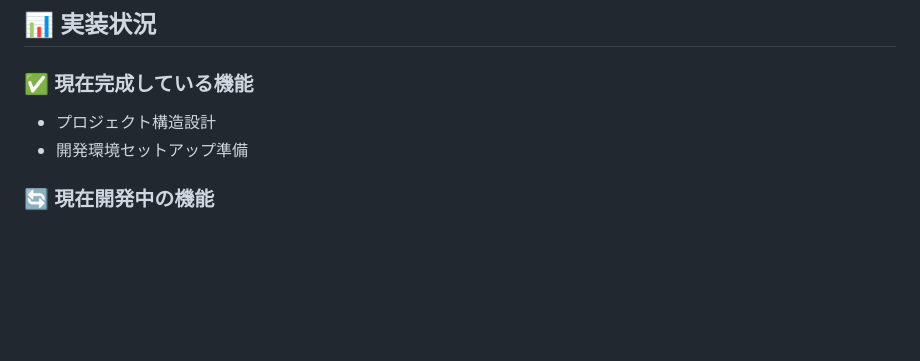
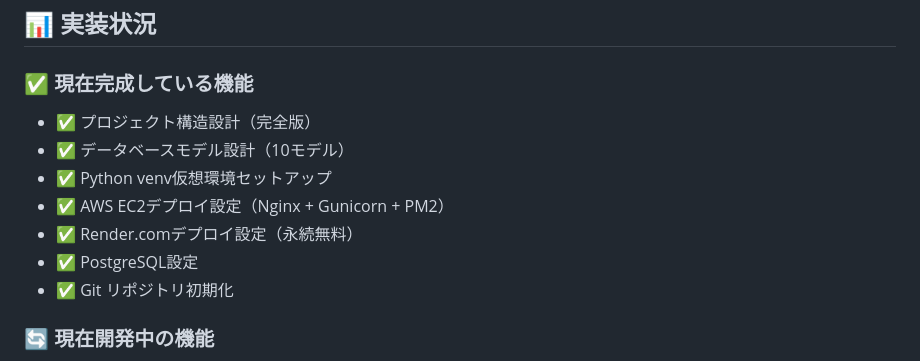
Before and after one commit to sakai-tomohiko124/tmhk-chat-server, a Markdown page: README.md, the part around one of its changes. Rendered like a GitHub page; blank space fills up the shorter version.

```diff
--- a/README.md
+++ b/README.md
@@ -12,8 +12,13 @@
 ## 📊 実装状況
 
 ### ✅ 現在完成している機能
-- プロジェクト構造設計
-- 開発環境セットアップ準備
+- ✅ プロジェクト構造設計（完全版）
+- ✅ データベースモデル設計（10モデル）
+- ✅ Python venv仮想環境セットアップ
+- ✅ AWS EC2デプロイ設定（Nginx + Gunicorn + PM2）
+- ✅ Render.comデプロイ設定（永続無料）
+- ✅ PostgreSQL設定
+- ✅ Git リポジトリ初期化
 
 ### 🔄 現在開発中の機能
 - 基本チャット機能（1-15）
```
Also changed, not shown: other parts of README.md (+60 -1 lines).
